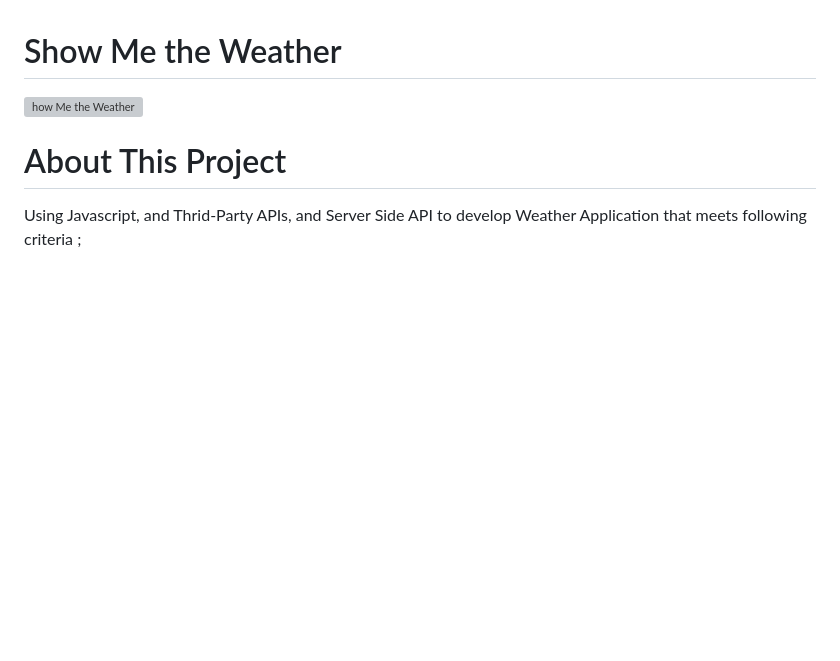
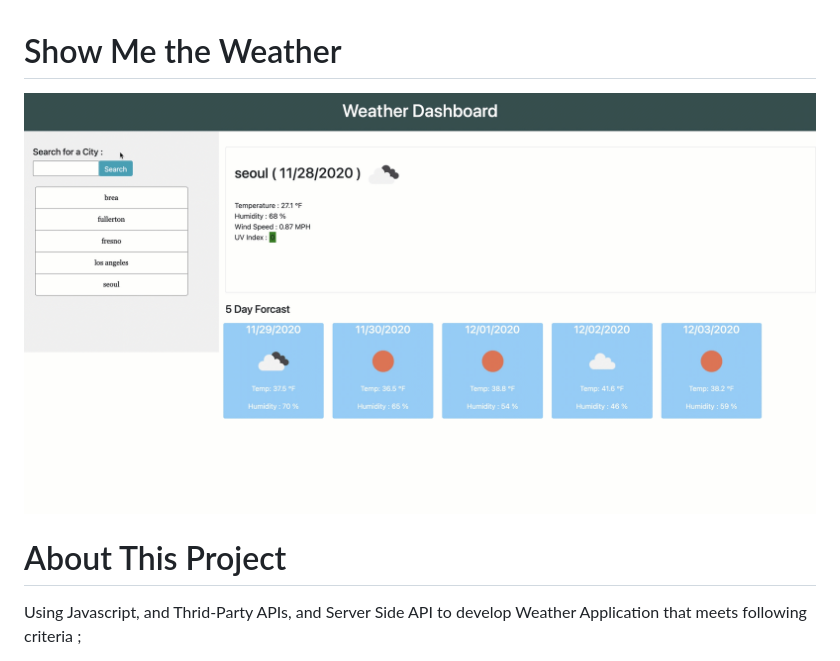
Before and after one commit to alwaysjaden/Showmetheweather, a Markdown page: README.md, the part around the change. Rendered like a GitHub page; pictures changed too: asset/image/snapshot.gif; blank space fills up the shorter version; grey boxes are pictures that could not be loaded.

Commit message:
read me snapshot fix

```diff
--- a/README.md
+++ b/README.md
@@ -1,6 +1,6 @@
 # Show Me the Weather
 
-![how Me the Weather](./asset/images/snapshot.gif?raw=true "how Me the Weather")
+![how Me the Weather](./asset/image/snapshot.gif?raw=true "how Me the Weather")
 
 # About This Project
 
```
Also changed, not shown: asset/image/searchbtn.png (deleted), asset/image/ㅛㅐㅔ[] - Google Search_files/googlelogo_color_92x30dp.png (deleted), 4 other files.
